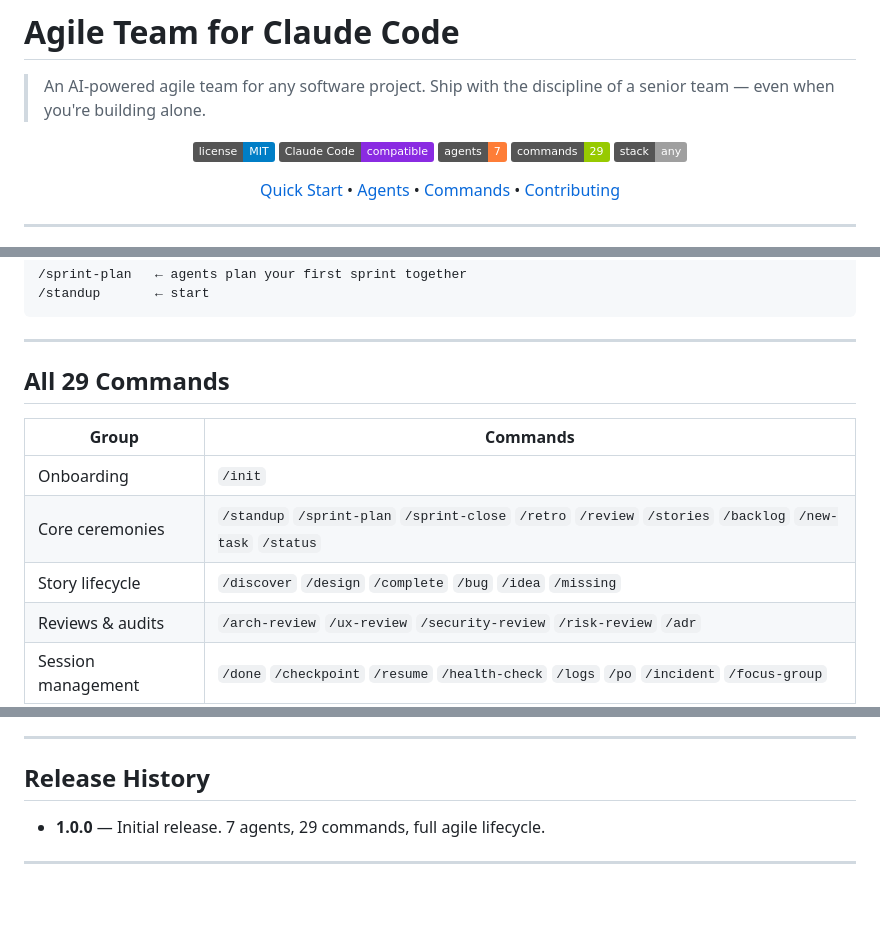
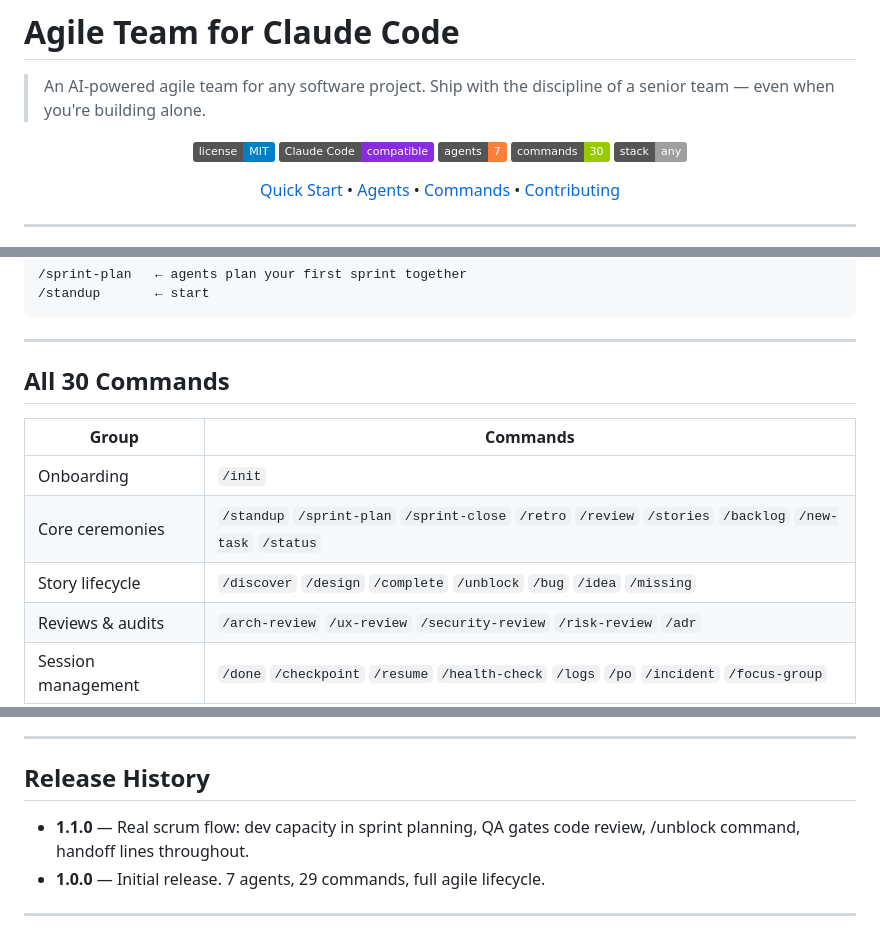
Before and after one commit to thecoderbuddy/agile-team-skill, a Markdown page: README.md, 3 parts joined by grey strips. Drawn GitHub-style; badges without logos; blank space fills up the shorter version.

```diff
--- a/README.md
+++ b/README.md
@@ -10,7 +10,7 @@
     <img src="https://img.shields.io/badge/Claude_Code-compatible-blueviolet?logo=anthropic" alt="Claude Code compatible" />
   </a>
   <img src="https://img.shields.io/badge/agents-7-orange" alt="7 agents" />
-  <img src="https://img.shields.io/badge/commands-29-green" alt="29 commands" />
+  <img src="https://img.shields.io/badge/commands-30-green" alt="30 commands" />
   <img src="https://img.shields.io/badge/stack-any-lightgrey" alt="Works with any stack" />
 </p>
 
@@ -190,13 +222,13 @@ Agents will write real stories into `BACKLOG.md`, set a sprint goal in `STATE.md
 
 ---
 
-## All 29 Commands
+## All 30 Commands
 
 | Group | Commands |
 |---|---|
 | Onboarding | `/init` |
 | Core ceremonies | `/standup` `/sprint-plan` `/sprint-close` `/retro` `/review` `/stories` `/backlog` `/new-task` `/status` |
-| Story lifecycle | `/discover` `/design` `/complete` `/bug` `/idea` `/missing` |
+| Story lifecycle | `/discover` `/design` `/complete` `/unblock` `/bug` `/idea` `/missing` |
 | Reviews & audits | `/arch-review` `/ux-review` `/security-review` `/risk-review` `/adr` |
 | Session management | `/done` `/checkpoint` `/resume` `/health-check` `/logs` `/po` `/incident` `/focus-group` |
 
@@ -271,6 +303,7 @@ New agents, new ceremony commands, improvements to collaboration chains — all
 
 ## Release History
 
+* **1.1.0** — Real scrum flow: dev capacity in sprint planning, QA gates code review, /unblock command, handoff lines throughout.
 * **1.0.0** — Initial release. 7 agents, 29 commands, full agile lifecycle.
 
 ---
```
Also changed, not shown: other parts of README.md (+44 -12 lines).
